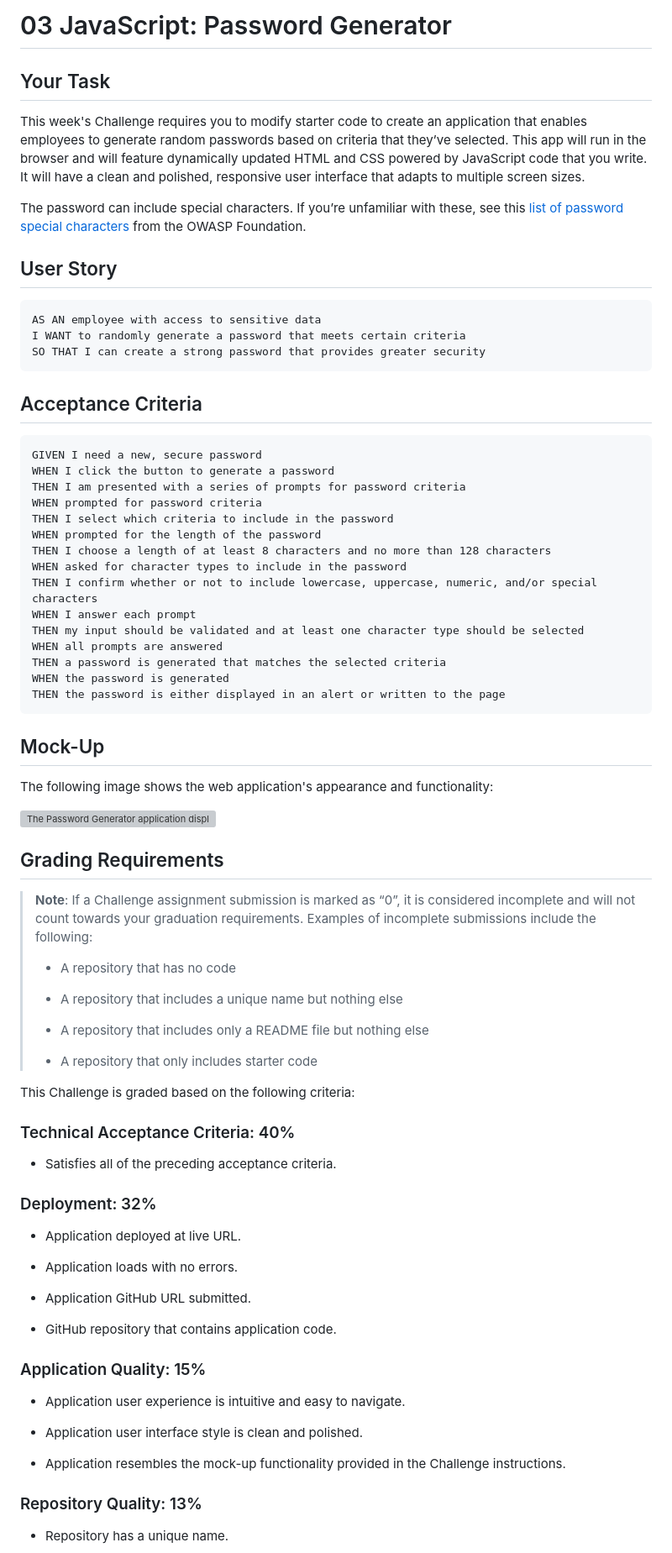
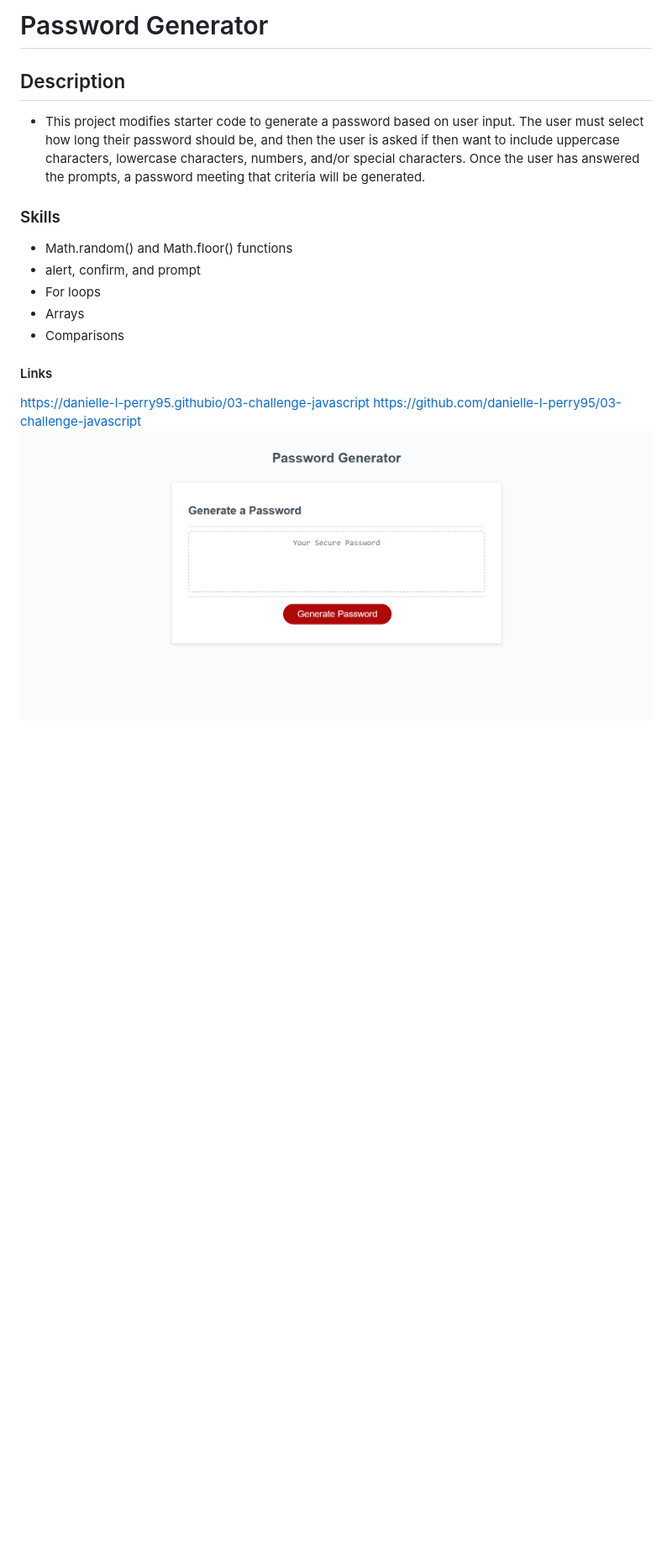
Before and after one commit to danielle-l-perry95/03-challenge-javascript, a Markdown page: README.md, the part around the change printed below. Shown: that part at 84% size. GitHub-like rendering; pictures changed too: images/03HWScreenshot.png (added); blank space fills up the shorter version; grey boxes are pictures that could not be loaded.

Commit message:
added screenshot of deployed website and created a README file

````diff
--- a/README.md
+++ b/README.md
@@ -1,82 +1,18 @@
-# 03 JavaScript: Password Generator
+# Password Generator
 
-## Your Task
+## Description
+* This project modifies starter code to generate a password based on user input. The user must select how long their password should be, and then the user is asked if then want to include uppercase characters,
+lowercase characters, numbers, and/or special characters. Once the user has answered the prompts, a password
+meeting that criteria will be generated.
+### Skills
+* Math.random() and Math.floor() functions
+* alert, confirm, and prompt
+* For loops
+* Arrays
+* Comparisons
+#### Links
+https://danielle-l-perry95.githubio/03-challenge-javascript
+https://github.com/danielle-l-perry95/03-challenge-javascript
+![Screenshot](./images/03HWScreenshot.png)
 
-This week's Challenge requires you to modify starter code to create an application that enables employees to generate random passwords based on criteria that they’ve selected. This app will run in the browser and will feature dynamically updated HTML and CSS powered by JavaScript code that you write. It will have a clean and polished, responsive user interface that adapts to multiple screen sizes.
 
-The password can include special characters. If you’re unfamiliar with these, see this [list of password special characters](https://www.owasp.org/index.php/Password_special_characters) from the OWASP Foundation.
-
-## User Story
-
-```
-AS AN employee with access to sensitive data
-I WANT to randomly generate a password that meets certain criteria
-SO THAT I can create a strong password that provides greater security
-```
-
-## Acceptance Criteria
-
-```
-GIVEN I need a new, secure password
-WHEN I click the button to generate a password
-THEN I am presented with a series of prompts for password criteria
-WHEN prompted for password criteria
-THEN I select which criteria to include in the password
-WHEN prompted for the length of the password
-THEN I choose a length of at least 8 characters and no more than 128 characters
-WHEN asked for character types to include in the password
-THEN I confirm whether or not to include lowercase, uppercase, numeric, and/or special characters
-WHEN I answer each prompt
-THEN my input should be validated and at least one character type should be selected
-WHEN all prompts are answered
-THEN a password is generated that matches the selected criteria
-WHEN the password is generated
-THEN the password is either displayed in an alert or written to the page
-```
-
-## Mock-Up
-
-The following image shows the web application's appearance and functionality:
-
-![The Password Generator application displays a red button to "Generate Password".](./Assets/03-javascript-homework-demo.png)
-
-## Grading Requirements
-
-> **Note**: If a Challenge assignment submission is marked as “0”, it is considered incomplete and will not count towards your graduation requirements. Examples of incomplete submissions include the following:
->
-> * A repository that has no code
->
-> * A repository that includes a unique name but nothing else
->
-> * A repository that includes only a README file but nothing else
->
-> * A repository that only includes starter code
-
-This Challenge is graded based on the following criteria:
-
-### Technical Acceptance Criteria: 40%
-
-* Satisfies all of the preceding acceptance criteria.
-
-### Deployment: 32%
-
-* Application deployed at live URL.
-
-* Application loads with no errors.
-
-* Application GitHub URL submitted.
-
-* GitHub repository that contains application code.
-
-### Application Quality: 15%
-
-* Application user experience is intuitive and easy to navigate.
-
-* Application user interface style is clean and polished.
-
-* Application resembles the mock-up functionality provided in the Challenge instructions.
-
-### Repository Quality: 13%
-
-* Repository has a unique name.
-
````
Also changed, not shown: other parts of README.md (+0 -17 lines).
